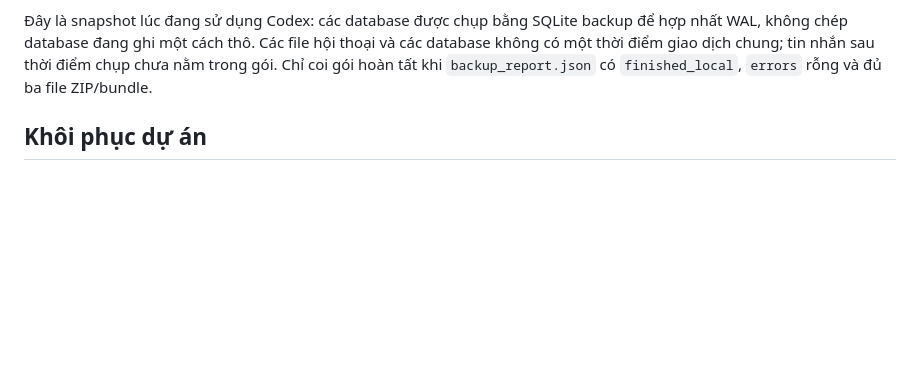
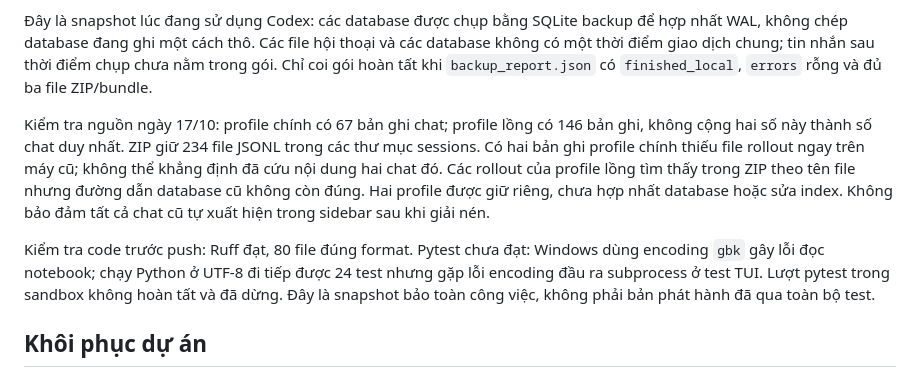
Before and after one commit to KingTmata/BTL-AI-Camera-cd8, a Markdown page: docs/guides/move_to_another_computer.md, the part around the change. GitHub-like rendering; blank space fills up the shorter version.

Commit message:
docs: record migration checks and chat recovery limitations

```diff
--- a/docs/guides/move_to_another_computer.md
+++ b/docs/guides/move_to_another_computer.md
@@ -11,6 +11,10 @@ Chuẩn bị ngày 17/10/2026. Các gói riêng tư nằm trong `transfer_backup
 - `backup_report.json`, `SHA256SUMS.txt`: kết quả kiểm CRC ZIP, integrity SQLite, số file, lỗi nếu có và checksum để đối chiếu sau khi chép. Manifest từng file nằm trong mỗi ZIP.
 
 Đây là snapshot lúc đang sử dụng Codex: các database được chụp bằng SQLite backup để hợp nhất WAL, không chép database đang ghi một cách thô. Các file hội thoại và các database không có một thời điểm giao dịch chung; tin nhắn sau thời điểm chụp chưa nằm trong gói. Chỉ coi gói hoàn tất khi `backup_report.json` có `finished_local`, `errors` rỗng và đủ ba file ZIP/bundle.
+
+Kiểm tra nguồn ngày 17/10: profile chính có 67 bản ghi chat; profile lồng có 146 bản ghi, không cộng hai số này thành số chat duy nhất. ZIP giữ 234 file JSONL trong các thư mục sessions. Có hai bản ghi profile chính thiếu file rollout ngay trên máy cũ; không thể khẳng định đã cứu nội dung hai chat đó. Các rollout của profile lồng tìm thấy trong ZIP theo tên file nhưng đường dẫn database cũ không còn đúng. Hai profile được giữ riêng, chưa hợp nhất database hoặc sửa index. Không bảo đảm tất cả chat cũ tự xuất hiện trong sidebar sau khi giải nén.
+
+Kiểm tra code trước push: Ruff đạt, 80 file đúng format. Pytest chưa đạt: Windows dùng encoding `gbk` gây lỗi đọc notebook; chạy Python ở UTF-8 đi tiếp được 24 test nhưng gặp lỗi encoding đầu ra subprocess ở test TUI. Lượt pytest trong sandbox không hoàn tất và đã dừng. Đây là snapshot bảo toàn công việc, không phải bản phát hành đã qua toàn bộ test.
 
 ## Khôi phục dự án
 
```
Also changed, not shown: README.md (+2 -0 lines).
